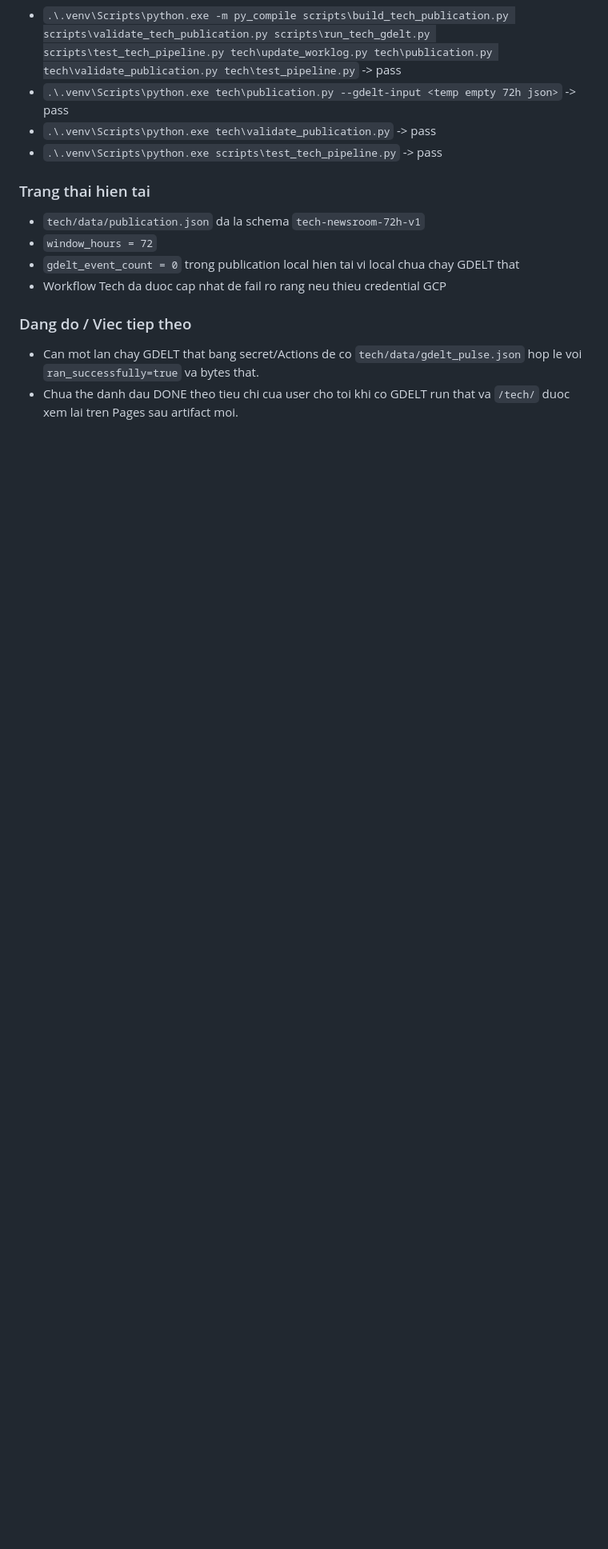
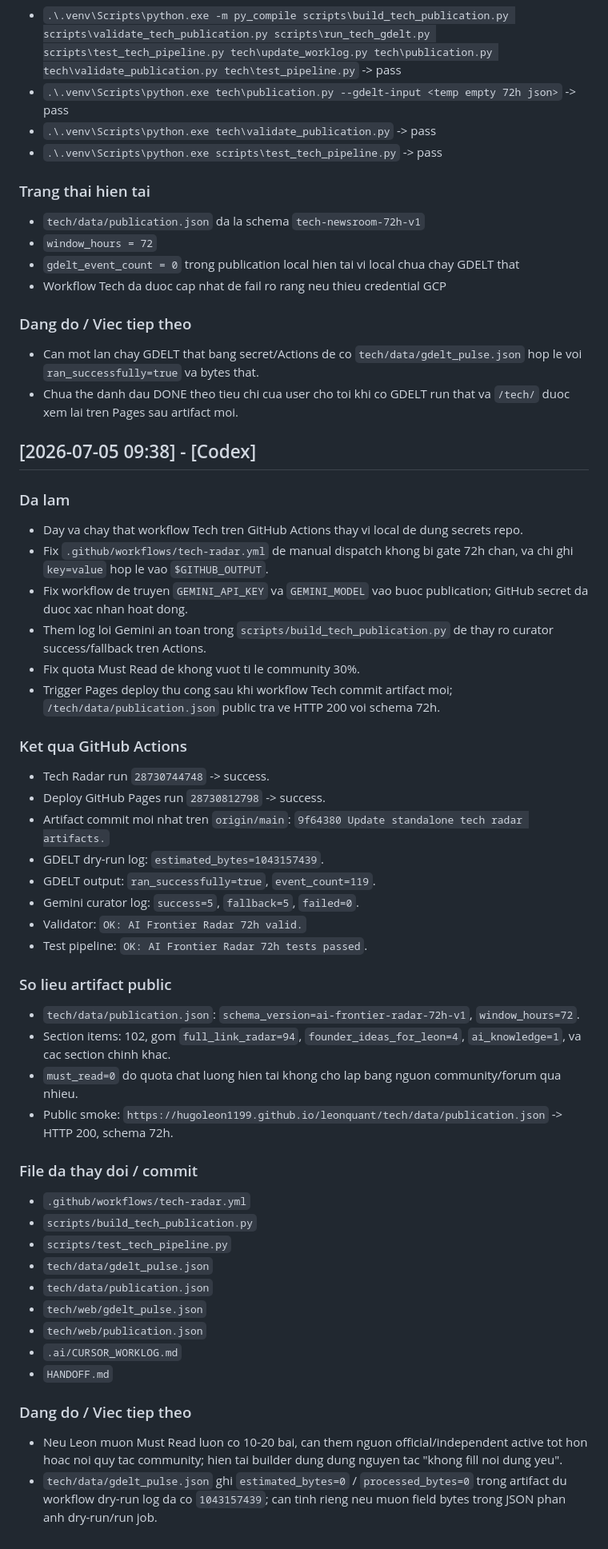
Before and after one commit to HugoLeon1199/leonquant, a Markdown page: HANDOFF.md, the part around the change. Shown at 80% size. GitHub-like rendering; blank space fills up the shorter version.

Commit message:
Update handoff after tech radar GitHub run

```diff
--- a/HANDOFF.md
+++ b/HANDOFF.md
@@ -352,3 +352,44 @@
 ### Dang do / Viec tiep theo
 - Can mot lan chay GDELT that bang secret/Actions de co `tech/data/gdelt_pulse.json` hop le voi `ran_successfully=true` va bytes that.
 - Chua the danh dau DONE theo tieu chi cua user cho toi khi co GDELT run that va `/tech/` duoc xem lai tren Pages sau artifact moi.
+
+## [2026-07-05 09:38] - [Codex]
+
+### Da lam
+- Day va chay that workflow Tech tren GitHub Actions thay vi local de dung secrets repo.
+- Fix `.github/workflows/tech-radar.yml` de manual dispatch khong bi gate 72h chan, va chi ghi `key=value` hop le vao `$GITHUB_OUTPUT`.
+- Fix workflow de truyen `GEMINI_API_KEY` va `GEMINI_MODEL` vao buoc publication; GitHub secret da duoc xac nhan hoat dong.
+- Them log loi Gemini an toan trong `scripts/build_tech_publication.py` de thay ro curator success/fallback tren Actions.
+- Fix quota Must Read de khong vuot ti le community 30%.
+- Trigger Pages deploy thu cong sau khi workflow Tech commit artifact moi; `/tech/data/publication.json` public tra ve HTTP 200 voi schema 72h.
+
+### Ket qua GitHub Actions
+- Tech Radar run `28730744748` -> success.
+- Deploy GitHub Pages run `28730812798` -> success.
+- Artifact commit moi nhat tren `origin/main`: `9f64380 Update standalone tech radar artifacts.`
+- GDELT dry-run log: `estimated_bytes=1043157439`.
+- GDELT output: `ran_successfully=true`, `event_count=119`.
+- Gemini curator log: `success=5`, `fallback=5`, `failed=0`.
+- Validator: `OK: AI Frontier Radar 72h valid.`
+- Test pipeline: `OK: AI Frontier Radar 72h tests passed`.
+
+### So lieu artifact public
+- `tech/data/publication.json`: `schema_version=ai-frontier-radar-72h-v1`, `window_hours=72`.
+- Section items: 102, gom `full_link_radar=94`, `founder_ideas_for_leon=4`, `ai_knowledge=1`, va cac section chinh khac.
+- `must_read=0` do quota chat luong hien tai khong cho lap bang nguon community/forum qua nhieu.
+- Public smoke: `https://hugoleon1199.github.io/leonquant/tech/data/publication.json` -> HTTP 200, schema 72h.
+
+### File da thay doi / commit
+- `.github/workflows/tech-radar.yml`
+- `scripts/build_tech_publication.py`
+- `scripts/test_tech_pipeline.py`
+- `tech/data/gdelt_pulse.json`
+- `tech/data/publication.json`
+- `tech/web/gdelt_pulse.json`
+- `tech/web/publication.json`
+- `.ai/CURSOR_WORKLOG.md`
+- `HANDOFF.md`
+
+### Dang do / Viec tiep theo
+- Neu Leon muon Must Read luon co 10-20 bai, can them nguon official/independent active tot hon hoac noi quy tac community; hien tai builder dung dung nguyen tac "khong fill noi dung yeu".
+- `tech/data/gdelt_pulse.json` ghi `estimated_bytes=0` / `processed_bytes=0` trong artifact du workflow dry-run log da co `1043157439`; can tinh rieng neu muon field bytes trong JSON phan anh dry-run/run job.
```
